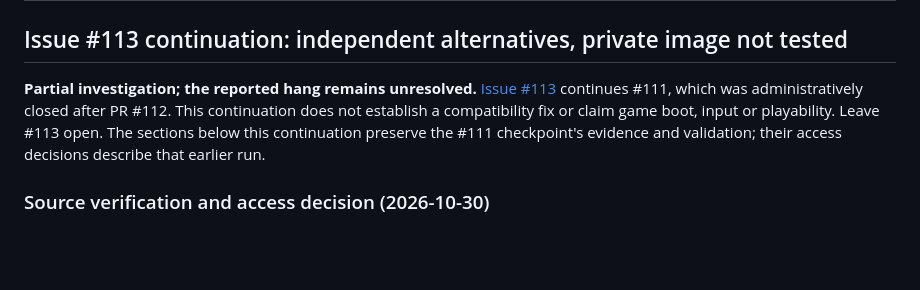
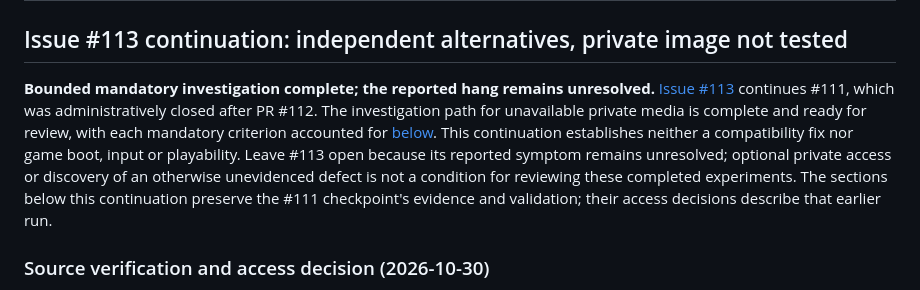
Before and after one commit to takahirox/pc98-rust, a Markdown page: docs/hdd-boot-investigation.md, the part around one of its changes. GitHub-like rendering; blank space fills up the shorter version.

```diff
--- a/docs/hdd-boot-investigation.md
+++ b/docs/hdd-boot-investigation.md
@@ -2,12 +2,17 @@
 
 ## Issue #113 continuation: independent alternatives, private image not tested
 
-**Partial investigation; the reported hang remains unresolved.**
+**Bounded mandatory investigation complete; the reported hang remains unresolved.**
 [Issue #113](https://github.com/takahirox/pc98-rust/issues/113) continues #111,
-which was administratively closed after PR #112. This continuation does not
-establish a compatibility fix or claim game boot, input or playability. Leave
-#113 open. The sections below this continuation preserve the #111 checkpoint's
-evidence and validation; their access decisions describe that earlier run.
+which was administratively closed after PR #112. The investigation path for
+unavailable private media is complete and ready for review, with each mandatory
+criterion accounted for [below](#mandatory-acceptance-disposition). This continuation establishes
+neither a compatibility fix nor game boot, input or playability. Leave #113 open
+because its reported symptom remains unresolved; optional private access or
+discovery of an otherwise unevidenced defect is not a condition for reviewing
+these completed experiments. The sections below this continuation preserve the
+#111 checkpoint's evidence and validation; their access decisions describe that
+earlier run.
 
 ### Source verification and access decision (2026-10-30)
 
```
Also changed, not shown: other parts of docs/hdd-boot-investigation.md (+36 -3 lines).
